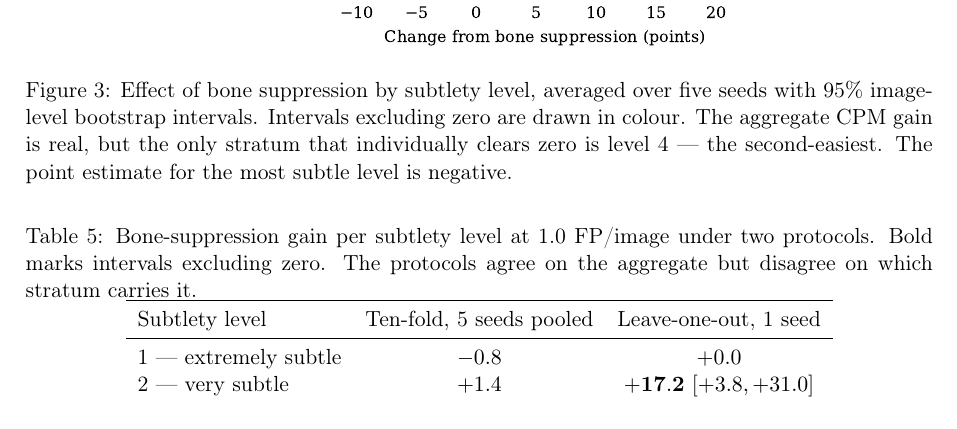
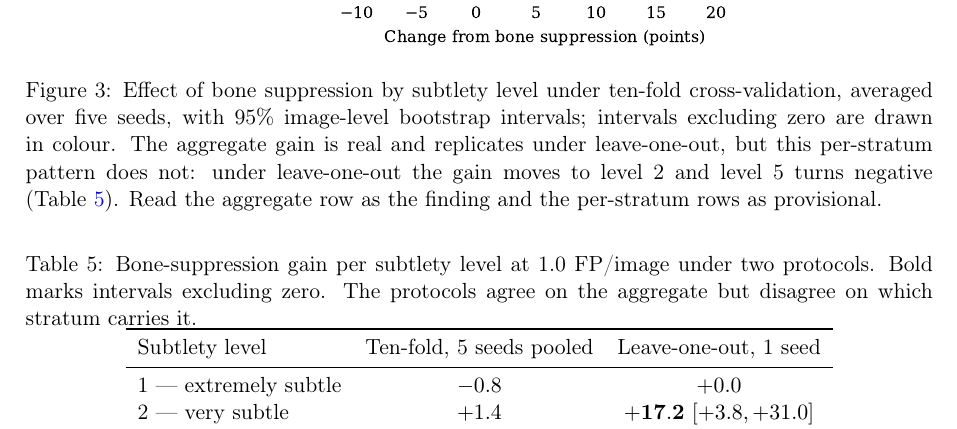
Before and after one commit to xiabui/cxr, a LaTeX paper (paper/main.tex): part of page 9 of 16, cut so that both start at the same text. Compiled offline with pdfLaTeX.

Commit message:
Sửa chú thích Hình 3 nói quá sau khi có kết quả LOOCV
Chú thích vẫn trình bày kết quả 10-fold như dứt khoát ('chỉ mức 4 vượt 0, mức
khó nhất có ước lượng âm') trong khi thân bài đã nêu rằng LOOCV chuyển lợi ích
sang mức 2 và làm mức 5 âm. Hình và chữ chọi nhau.

Nay chú thích nói rõ: đọc dòng tổng thể là phát hiện, các dòng phân tầng là tạm
thời, và trỏ tới bảng so sánh hai giao thức.

Co-Authored-By: Claude Opus 5 <noreply@anthropic.com>

```diff
--- a/paper/main.tex
+++ b/paper/main.tex
@@ -548,11 +548,13 @@ Subtlety level & $\Delta$ (points) & 95\% CI \\
 \begin{figure}[t]
 \centering
 \includegraphics{fig/fig_forest.pdf}
-\caption{Effect of bone suppression by subtlety level, averaged over five seeds
-with 95\% image-level bootstrap intervals. Intervals excluding zero are drawn in
-colour. The aggregate CPM gain is real, but the only stratum that individually
-clears zero is level 4 --- the second-easiest. The point estimate for the most
-subtle level is negative.}
+\caption{Effect of bone suppression by subtlety level under ten-fold
+cross-validation, averaged over five seeds, with 95\% image-level bootstrap
+intervals; intervals excluding zero are drawn in colour. The aggregate gain is
+real and replicates under leave-one-out, but this per-stratum pattern does not:
+under leave-one-out the gain moves to level 2 and level 5 turns negative
+(Table~\ref{tab:unstable}). Read the aggregate row as the finding and the
+per-stratum rows as provisional.}
 \label{fig:forest}
 \end{figure}
 
```
